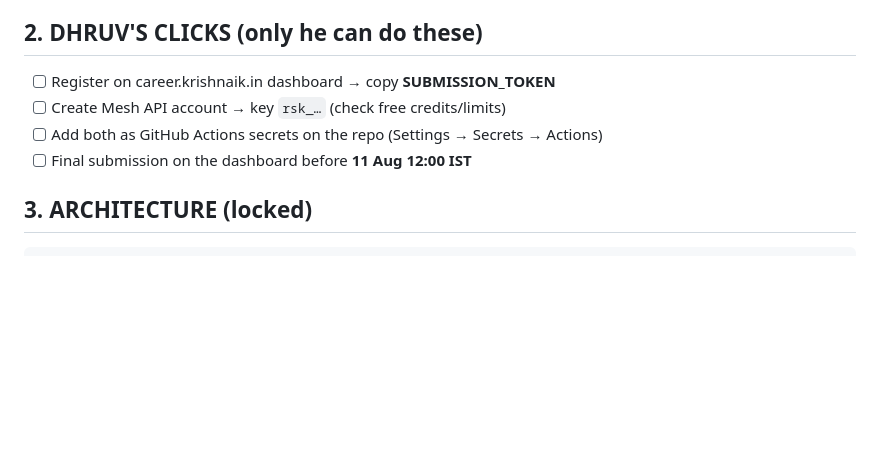
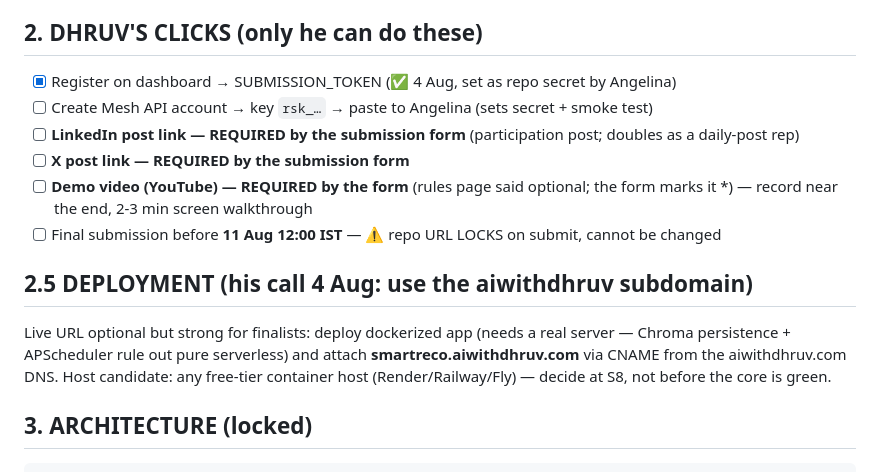
Before and after one commit to aiagentwithdhruv/smartreco-agent, a Markdown page: PLAN.md, the part around the change. Drawn GitHub-style; blank space fills up the shorter version.

Commit message:
plan: submission-form requirements (posts + video required), subdomain deployment note

````diff
--- a/PLAN.md
+++ b/PLAN.md
@@ -17,10 +17,15 @@ Build an online-course marketplace where a backend **agent watches each user's t
 - No faked features: hardcoded recs, never-queried vector DB, never-called LLM client = score kill.
 
 ## 2. DHRUV'S CLICKS (only he can do these)
-- [ ] Register on career.krishnaik.in dashboard → copy **SUBMISSION_TOKEN**
-- [ ] Create Mesh API account → key `rsk_…` (check free credits/limits)
-- [ ] Add both as GitHub Actions secrets on the repo (Settings → Secrets → Actions)
-- [ ] Final submission on the dashboard before **11 Aug 12:00 IST**
+- [x] Register on dashboard → SUBMISSION_TOKEN (✅ 4 Aug, set as repo secret by Angelina)
+- [ ] Create Mesh API account → key `rsk_…` → paste to Angelina (sets secret + smoke test)
+- [ ] **LinkedIn post link — REQUIRED by the submission form** (participation post; doubles as a daily-post rep)
+- [ ] **X post link — REQUIRED by the submission form**
+- [ ] **Demo video (YouTube) — REQUIRED by the form** (rules page said optional; the form marks it *) — record near the end, 2-3 min screen walkthrough
+- [ ] Final submission before **11 Aug 12:00 IST** — ⚠️ repo URL LOCKS on submit, cannot be changed
+
+## 2.5 DEPLOYMENT (his call 4 Aug: use the aiwithdhruv subdomain)
+Live URL optional but strong for finalists: deploy dockerized app (needs a real server — Chroma persistence + APScheduler rule out pure serverless) and attach **smartreco.aiwithdhruv.com** via CNAME from the aiwithdhruv.com DNS. Host candidate: any free-tier container host (Render/Railway/Fly) — decide at S8, not before the core is green.
 
 ## 3. ARCHITECTURE (locked)
 ```
````
